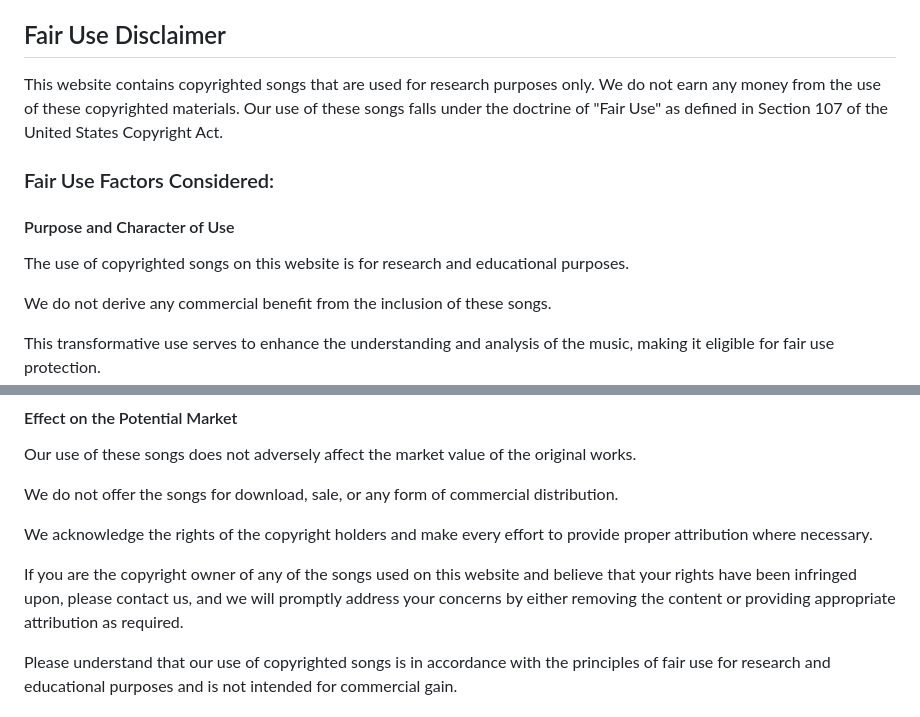
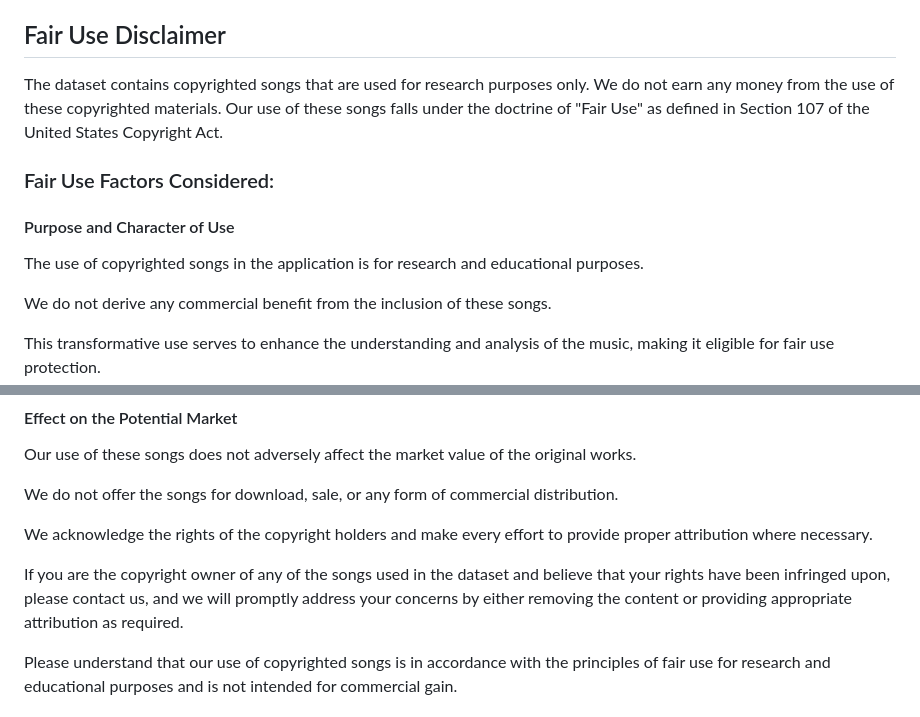
Before and after one commit to calin2110/Recommendor, a Markdown page: README.md, 2 parts joined by grey strips. Drawn GitHub-style.

```diff
--- a/README.md
+++ b/README.md
@@ -10,13 +10,13 @@ You may observe that we do not use a secure connection, which is an issue to be
 
 ## Fair Use Disclaimer
 
-This website contains copyrighted songs that are used for research purposes only. We do not earn any money from the use of these copyrighted materials. Our use of these songs falls under the doctrine of "Fair Use" as defined in Section 107 of the United States Copyright Act.
+The dataset contains copyrighted songs that are used for research purposes only. We do not earn any money from the use of these copyrighted materials. Our use of these songs falls under the doctrine of "Fair Use" as defined in Section 107 of the United States Copyright Act.
 
 ### Fair Use Factors Considered:
 
 #### Purpose and Character of Use
 
-The use of copyrighted songs on this website is for research and educational purposes.
+The use of copyrighted songs in the application is for research and educational purposes.
 
 We do not derive any commercial benefit from the inclusion of these songs.
 
@@ -41,7 +41,7 @@ We do not offer the songs for download, sale, or any form of commercial distribu
 
 We acknowledge the rights of the copyright holders and make every effort to provide proper attribution where necessary.
 
-If you are the copyright owner of any of the songs used on this website and believe that your rights have been infringed upon, please contact us, and we will promptly address your concerns by either removing the content or providing appropriate attribution as required.
+If you are the copyright owner of any of the songs used in the dataset and believe that your rights have been infringed upon, please contact us, and we will promptly address your concerns by either removing the content or providing appropriate attribution as required.
 
 Please understand that our use of copyrighted songs is in accordance with the principles of fair use for research and educational purposes and is not intended for commercial gain.
 
```
